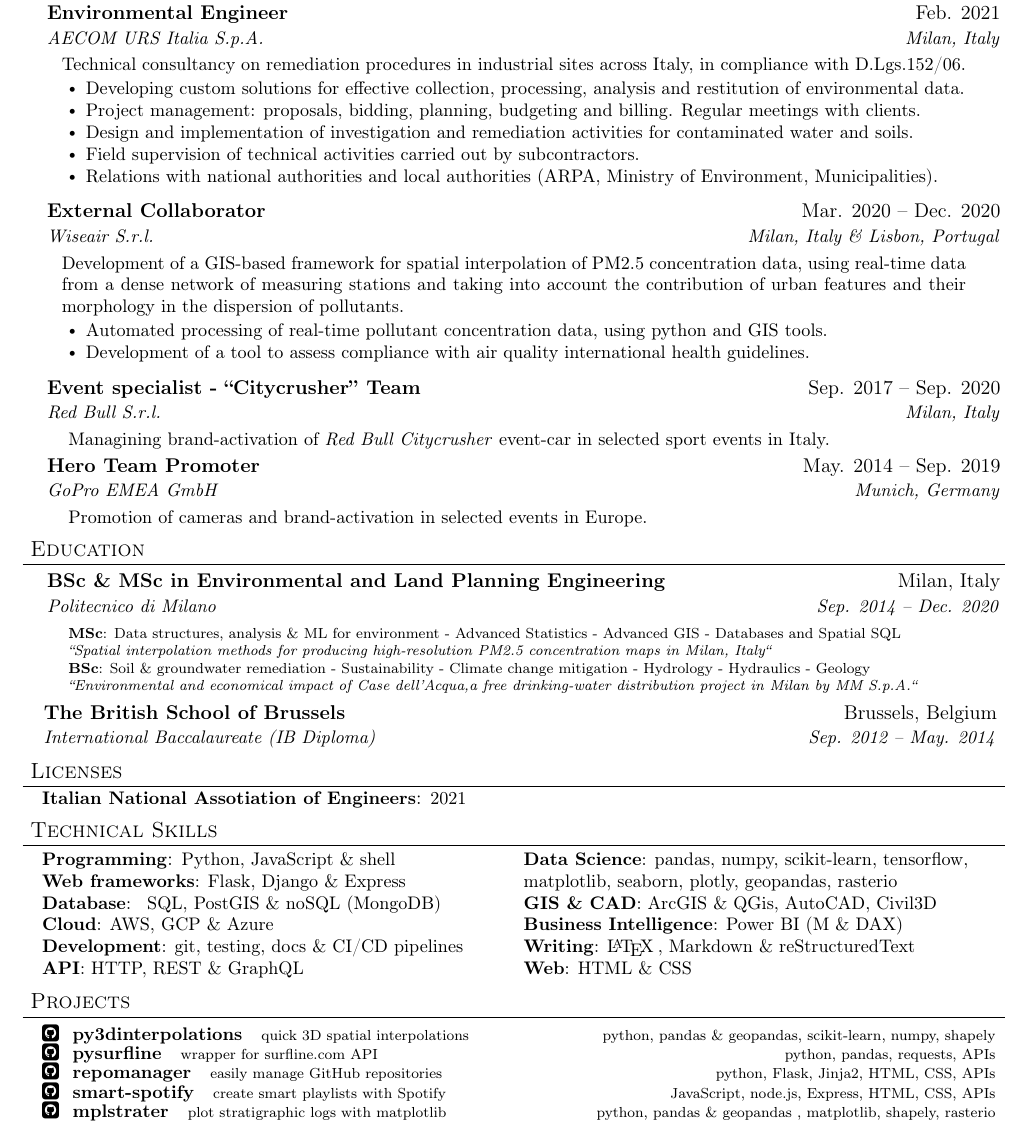
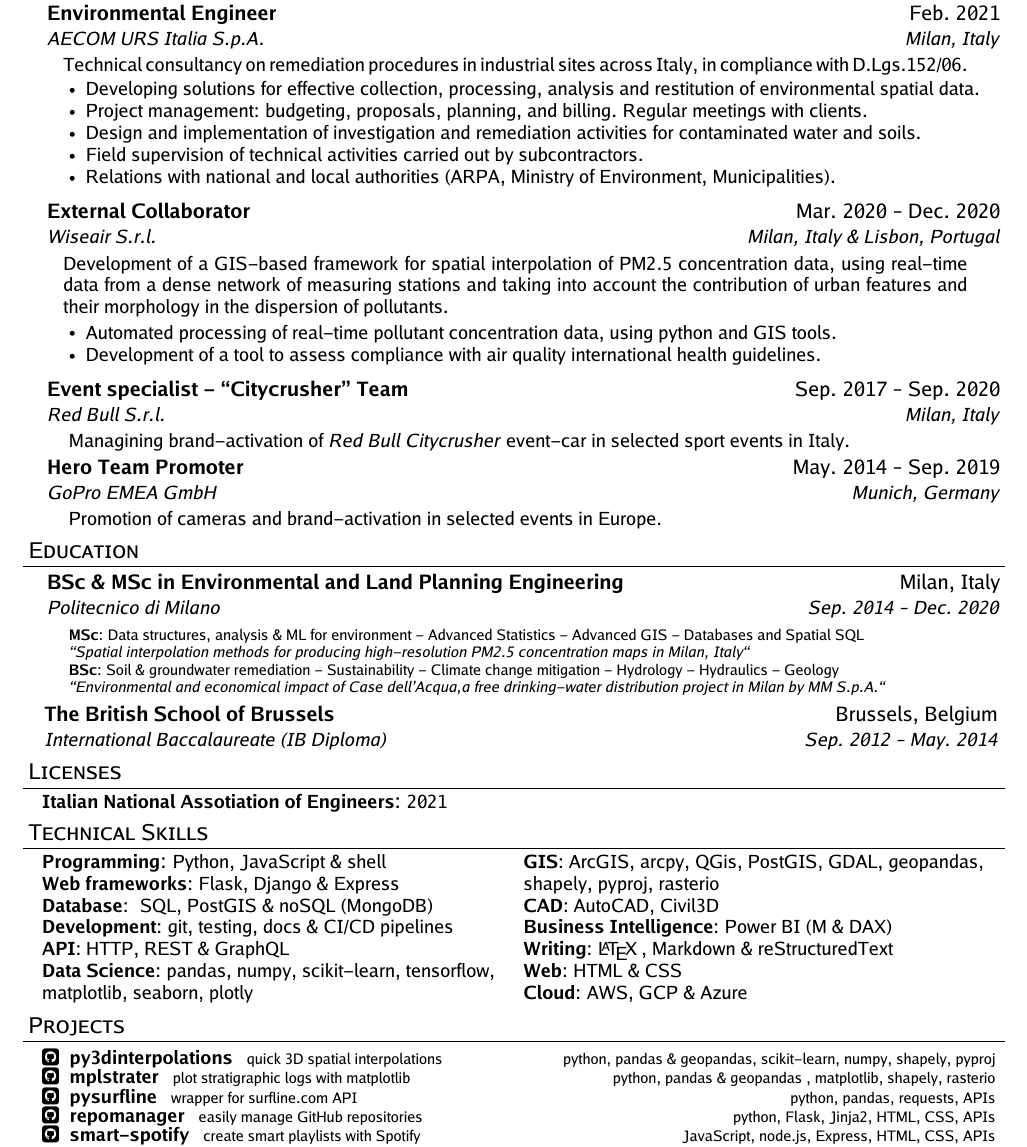
Before and after one commit to giocaizzi/CV, a LaTeX document (giorgio-caizzi.tex, which reads CV.sty): part of the page, cut so that both start at the same text. Compiled offline with pdfLaTeX.

Commit message:
sans serif is better
* sans serif is better

* reqsssss

* gis analyst

```diff
--- a/CV.sty
+++ b/CV.sty
@@ -93,6 +93,10 @@
 \setlength{\tabcolsep}{0in}
 
 
+
+% font GoSans (same as sans from ModernCV cover letter)
+% https://tug.org/FontCatalogue/gosans/
+\usepackage[sfdefault]{GoSans}
 
 % -------------------------
 % SECTIONS
--- a/giorgio-caizzi.tex
+++ b/giorgio-caizzi.tex
@@ -34,11 +34,11 @@
   }{
 
     {
-        Developing custom solutions for effective collection, processing, analysis and restitution of environmental data.
+        Developing solutions for effective collection, processing, analysis and restitution of environmental spatial data.
 
       },
     {
-        Project management: proposals, bidding, planning, budgeting and billing. Regular meetings with clients.
+        Project management: budgeting, proposals, planning, and billing. Regular meetings with clients.
       },
     {
         Design and implementation of investigation and remediation activities for contaminated water and soils.
@@ -47,7 +47,7 @@
         Field supervision of technical activities carried out by subcontractors.
       },
     {
-        Relations with national authorities and local authorities  (ARPA, Ministry of Environment, Municipalities).
+        Relations with national and local authorities  (ARPA, Ministry of Environment, Municipalities).
       }
   }
   % %wiseair
@@ -137,14 +137,15 @@
     \skillsItem{Programming}{Python, JavaScript \& shell}
     \skillsItem{Web frameworks}{Flask, Django \& Express}
     \skillsItem{Database}{ SQL, PostGIS \& noSQL (MongoDB)}
-    \skillsItem{Cloud}{AWS, GCP \& Azure}
     \skillsItem{Development}{git, testing, docs \& CI/CD pipelines}
     \skillsItem{API}{HTTP, REST \& GraphQL}
-    \skillsItem{Data Science}{pandas, numpy, scikit-learn, tensorflow, matplotlib, seaborn, plotly, geopandas, rasterio}
-    \skillsItem{GIS \& CAD}{ArcGIS \& QGis, AutoCAD, Civil3D}
+    \skillsItem{Data Science}{pandas, numpy, scikit-learn, tensorflow, matplotlib, seaborn, plotly}
+    \skillsItem{GIS}{ArcGIS, arcpy, QGis, PostGIS, GDAL, geopandas, shapely, pyproj, rasterio}
+    \skillsItem{CAD}{AutoCAD, Civil3D}
     \skillsItem{Business Intelligence}{Power BI (M \& DAX)}
     \skillsItem{Writing}{\LaTeX\:, Markdown \& reStructuredText}
     \skillsItem{Web}{HTML \& CSS}
+    \skillsItem{Cloud}{AWS, GCP \& Azure}
   }
 \end{sectionElementsList}
 
@@ -155,7 +156,13 @@
     \href{https://github.com/giocaizzi/py3dinterpolations}{py3dinterpolations}
     }{
     quick 3D spatial interpolations
-  }{python, pandas \& geopandas, scikit-learn, numpy, shapely}
+  }{python, pandas \& geopandas, scikit-learn, numpy, shapely, pyproj}
+
+  \projectElement{
+    \href{https://github.com/giocaizzi/mplstrater}{mplstrater}
+    }{
+      plot stratigraphic logs with matplotlib
+    }{python, pandas \& geopandas , matplotlib, shapely, rasterio}
 
   \projectElement{
     \href{https://github.com/giocaizzi/pysurfline}{pysurfline}
@@ -174,12 +181,6 @@
     }{
     create smart playlists with Spotify
   }{JavaScript, node.js, Express, HTML, CSS, APIs}
-
-  \projectElement{
-    \href{https://github.com/giocaizzi/mplstrater}{mplstrater}
-    }{
-      plot stratigraphic logs with matplotlib
-    }{python, pandas \& geopandas , matplotlib, shapely, rasterio}
 \end{sectionElementsList}
 
 
```
Also changed, not shown: requirements.txt (+3 -0 lines), example.pdf, giorgio-caizzi.pdf.
